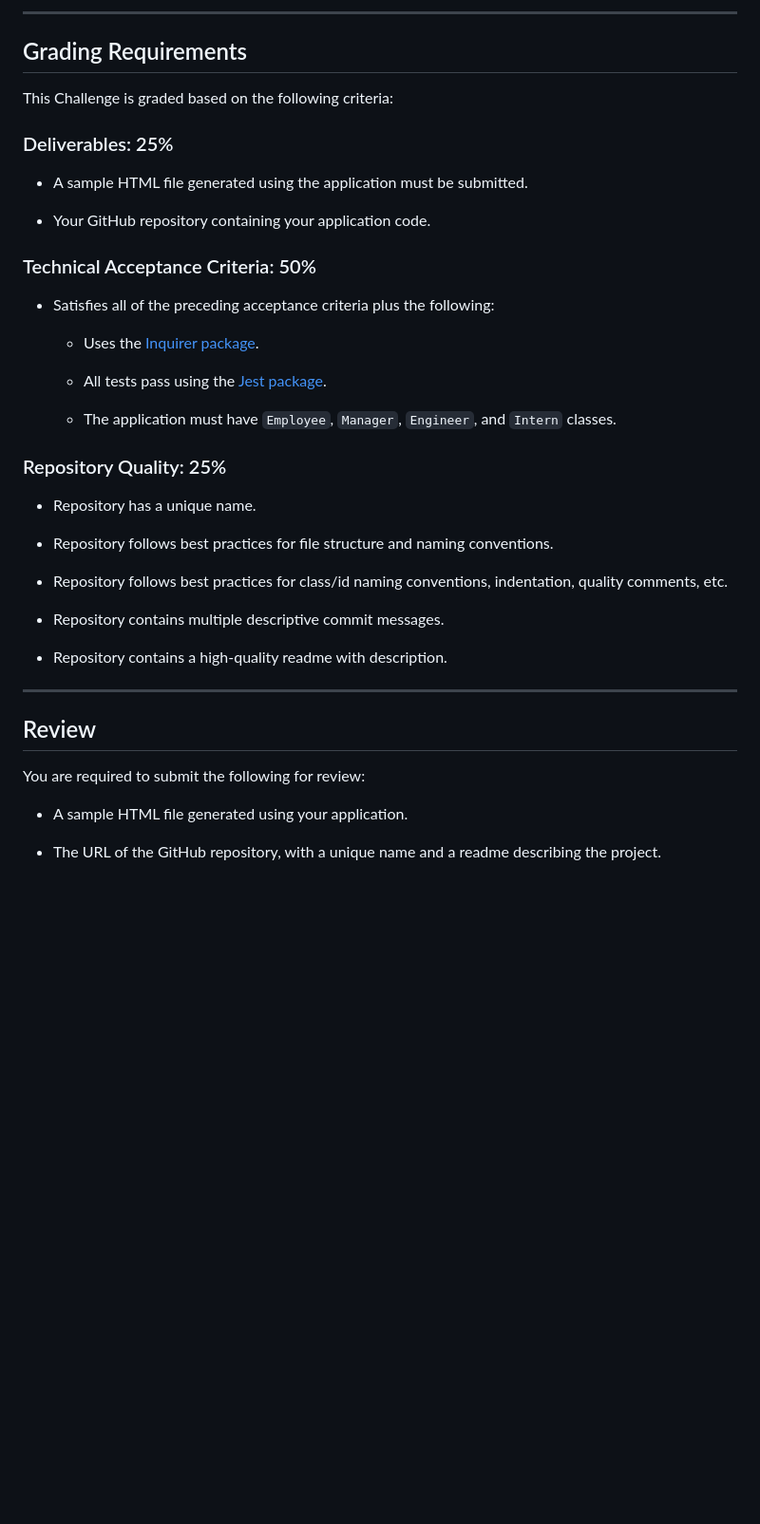
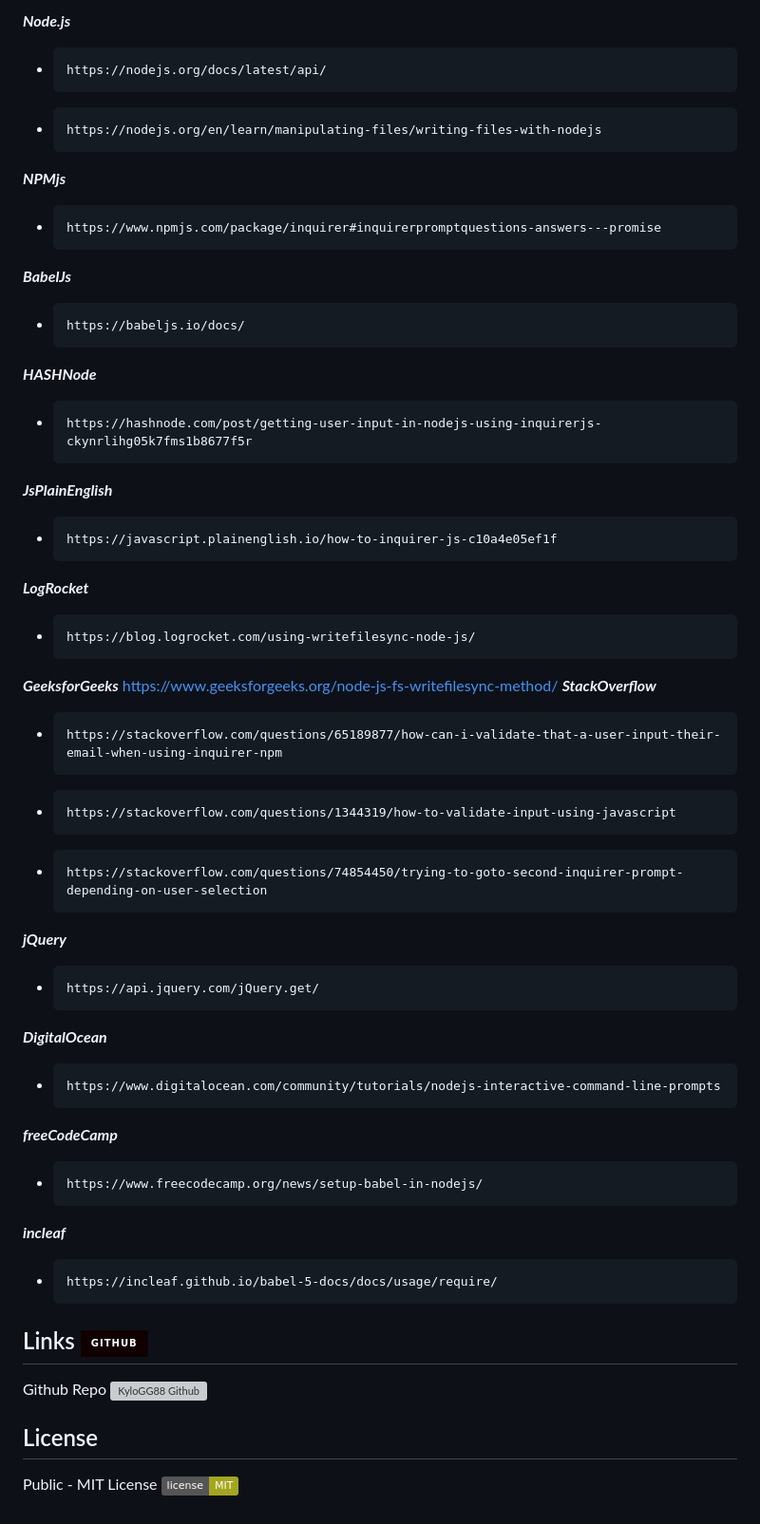
Before and after one commit to KyloGG88/TeamProfileGeneratorK88K, a Markdown page: README.md, the part around the change printed below. Shown: that part at 95% size. GitHub-like rendering; badges without logos; blank space fills up the shorter version; grey boxes are pictures that could not be loaded.

```diff
--- a/README.md
+++ b/README.md
@@ -99,44 +80,38 @@ node index.js
 
----
+***Node.js***
+*     https://nodejs.org/docs/latest/api/
+*     https://nodejs.org/en/learn/manipulating-files/writing-files-with-nodejs
+***NPMjs***
+*     https://www.npmjs.com/package/inquirer#inquirerpromptquestions-answers---promise
+***BabelJs***
+*     https://babeljs.io/docs/
+***HASHNode***
+*     https://hashnode.com/post/getting-user-input-in-nodejs-using-inquirerjs-ckynrlihg05k7fms1b8677f5r
+***JsPlainEnglish***
+*     https://javascript.plainenglish.io/how-to-inquirer-js-c10a4e05ef1f
+***LogRocket***
+*     https://blog.logrocket.com/using-writefilesync-node-js/
+***GeeksforGeeks***
+https://www.geeksforgeeks.org/node-js-fs-writefilesync-method/
+***StackOverflow***
+*     https://stackoverflow.com/questions/65189877/how-can-i-validate-that-a-user-input-their-email-when-using-inquirer-npm
+*     https://stackoverflow.com/questions/1344319/how-to-validate-input-using-javascript
+*     https://stackoverflow.com/questions/74854450/trying-to-goto-second-inquirer-prompt-depending-on-user-selection
+***jQuery***
+*     https://api.jquery.com/jQuery.get/
+***DigitalOcean***
+*     https://www.digitalocean.com/community/tutorials/nodejs-interactive-command-line-prompts
+***freeCodeCamp***
+*     https://www.freecodecamp.org/news/setup-babel-in-nodejs/
+***incleaf***
+*     https://incleaf.github.io/babel-5-docs/docs/usage/require/
 
-## Grading Requirements
 
-This Challenge is graded based on the following criteria:
 
-### Deliverables: 25%
+## Links ![GitHub link](https://img.shields.io/badge/GitHub-100000?style=for-the-badge&logo=github&logoColor=white)
 
-* A sample HTML file generated using the application must be submitted.
+Github Repo ![KyloGG88 Github](https://github.com/KyloGG88/TeamProfileGeneratorK88K)
 
-* Your GitHub repository containing your application code.
+## License
 
-### Technical Acceptance Criteria: 50%
-
-* Satisfies all of the preceding acceptance criteria plus the following:
-
-	* Uses the [Inquirer package](https://www.npmjs.com/package/inquirer).
-
-	* All tests pass using the [Jest package](https://www.npmjs.com/package/jest).
-
-  * The application must have `Employee`, `Manager`, `Engineer`, and `Intern` classes.
-
-### Repository Quality: 25%
-
-* Repository has a unique name.
-
-* Repository follows best practices for file structure and naming conventions.
-
-* Repository follows best practices for class/id naming conventions, indentation, quality comments, etc.
-
-* Repository contains multiple descriptive commit messages.
-
-* Repository contains a high-quality readme with description.
-
----
-
-## Review
-
-You are required to submit the following for review:
-
-* A sample HTML file generated using your application.
-
-* The URL of the GitHub repository, with a unique name and a readme describing the project.
+Public - MIT License ![license](https://img.shields.io/badge/license-MIT-yellowgreen.svg)
```
Also changed, not shown: other parts of README.md (+9 -28 lines), assets/TeamHTML.jpg (added), assets/TerminalQuestions.jpg (added), 1 other file.
